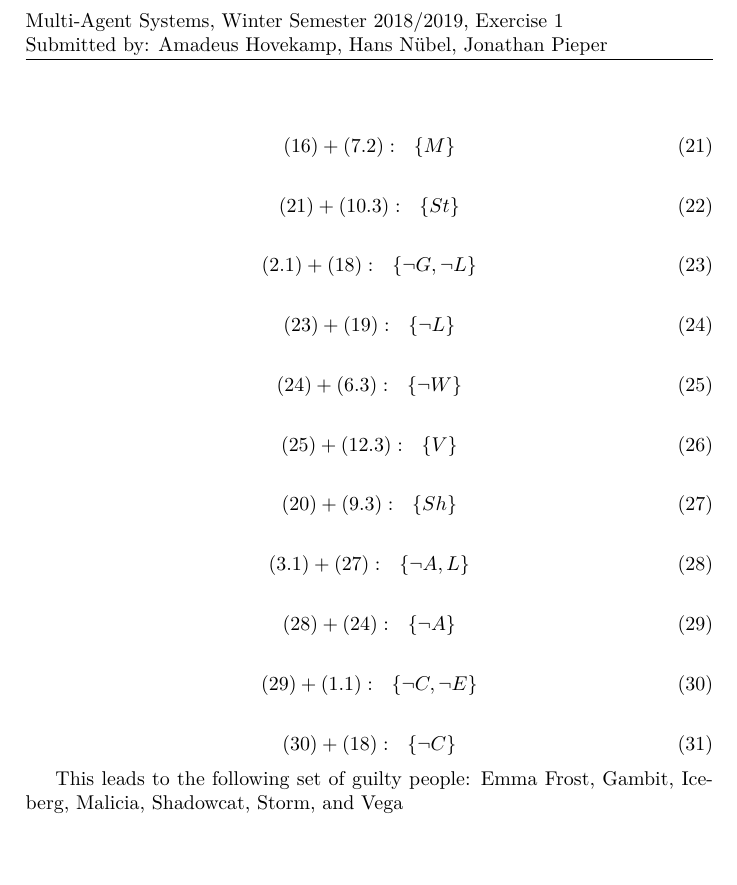
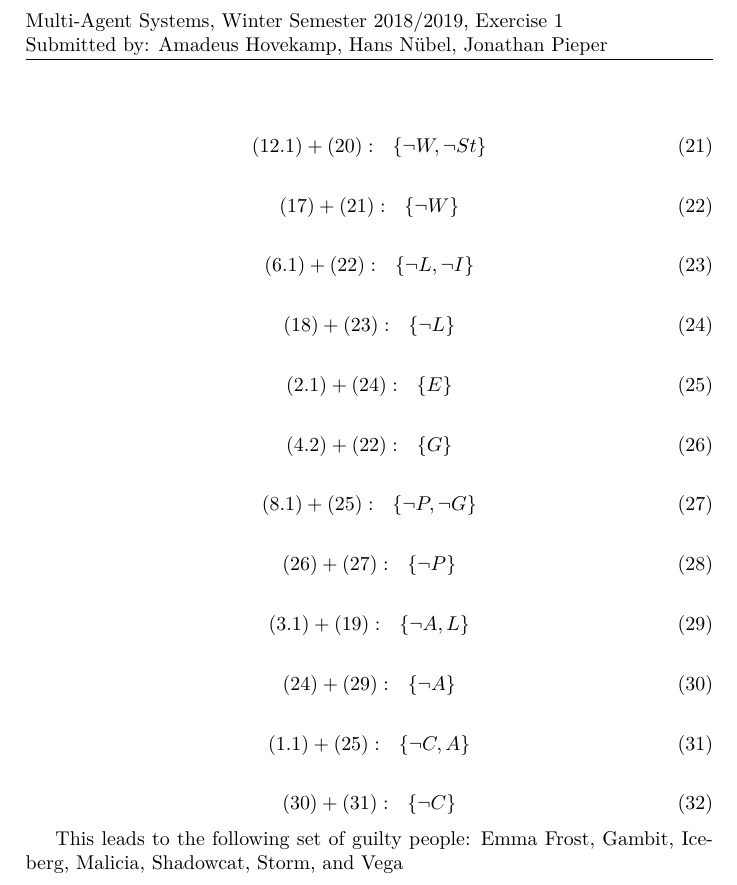
Before and after one commit to AmadeusHovekamp/MultiAgentSystems, a LaTeX problem sheet (Exercise_01/Exercise_01.tex): part of page 5 of 5, cut so that both start at the same text, the shorter picture padded with empty space. Compiled offline with XeLaTeX.

Commit message:
Error in exercise 3 fixed.

```diff
--- a/Exercise_01/Exercise_01.tex
+++ b/Exercise_01/Exercise_01.tex
@@ -293,47 +293,51 @@ Now apply resolution:
 \end{equation}
 
 \begin{equation}
-\refequation{16} + \refequation{7.2}: \  \ \left\{ M \right\} \tag{21} \label{21}
+\refequation{12.1} + \refequation{20}: \  \ \left\{ \lnot W , \lnot St \right\} \tag{21} \label{21}
 \end{equation}
 
 \begin{equation}
-\refequation{21} + \refequation{10.3}: \  \ \left\{ St \right\} \tag{22} \label{22}
+\refequation{17} + \refequation{21}: \  \ \left\{ \lnot W \right\} \tag{22} \label{22}
 \end{equation}
 
 \begin{equation}
-\refequation{2.1} + \refequation{18}: \  \ \left\{ \lnot G , \lnot L \right\} \tag{23} \label{23}
+\refequation{6.1} + \refequation{22}: \  \ \left\{ \lnot L , \lnot I \right\} \tag{23} \label{23}
 \end{equation}
 
 \begin{equation}
-\refequation{23} + \refequation{19}: \  \ \left\{ \lnot L \right\} \tag{24} \label{24}
+\refequation{18} + \refequation{23}: \  \ \left\{ \lnot L \right\} \tag{24} \label{24}
 \end{equation}
 
 \begin{equation}
-\refequation{24} + \refequation{6.3}: \  \ \left\{ \lnot W \right\} \tag{25} \label{25}
+\refequation{2.1} + \refequation{24}: \  \ \left\{ E \right\} \tag{25} \label{25}
 \end{equation}
 
 \begin{equation}
-\refequation{25} + \refequation{12.3}: \  \ \left\{ V \right\} \tag{26} \label{26}
+\refequation{4.2} + \refequation{22}: \  \ \left\{ G \right\} \tag{26} \label{26}
 \end{equation}
 
 \begin{equation}
-\refequation{20} + \refequation{9.3}: \  \ \left\{ Sh \right\} \tag{27} \label{27}
+\refequation{8.1} + \refequation{25}: \  \ \left\{ \lnot P , \lnot G \right\} \tag{27} \label{27}
 \end{equation}
 
 \begin{equation}
-\refequation{3.1} + \refequation{27}: \  \ \left\{ \lnot A , L \right\} \tag{28} \label{28}
+\refequation{26} + \refequation{27}: \  \ \left\{ \lnot P \right\} \tag{28} \label{28}
 \end{equation}
 
 \begin{equation}
-\refequation{28} + \refequation{24}: \  \ \left\{ \lnot A \right\} \tag{29} \label{29}
+\refequation{3.1} + \refequation{19}: \  \ \left\{ \lnot A , L \right\} \tag{29} \label{29}
 \end{equation}
 
 \begin{equation}
-\refequation{29} + \refequation{1.1}: \  \ \left\{ \lnot C, \lnot E \right\} \tag{30} \label{30}
+\refequation{24} + \refequation{29}: \  \ \left\{ \lnot A \right\} \tag{30} \label{30}
 \end{equation}
 
 \begin{equation}
-\refequation{30} + \refequation{18}: \  \ \left\{ \lnot C \right\} \tag{31} \label{31}
+\refequation{1.1} + \refequation{25}: \  \ \left\{ \lnot C , A \right\} \tag{31} \label{31}
+\end{equation}
+
+\begin{equation}
+\refequation{30} + \refequation{31}: \  \ \left\{ \lnot C \right\} \tag{32} \label{32}
 \end{equation}
 
 This leads to the following set of guilty people: Emma Frost, Gambit, Iceberg, Malicia, Shadowcat, Storm, and Vega
```
Also changed, not shown: Exercise_01/Exercise_01.pdf, Exercise_01/Exercise_01.tex (8 more changed lines).
